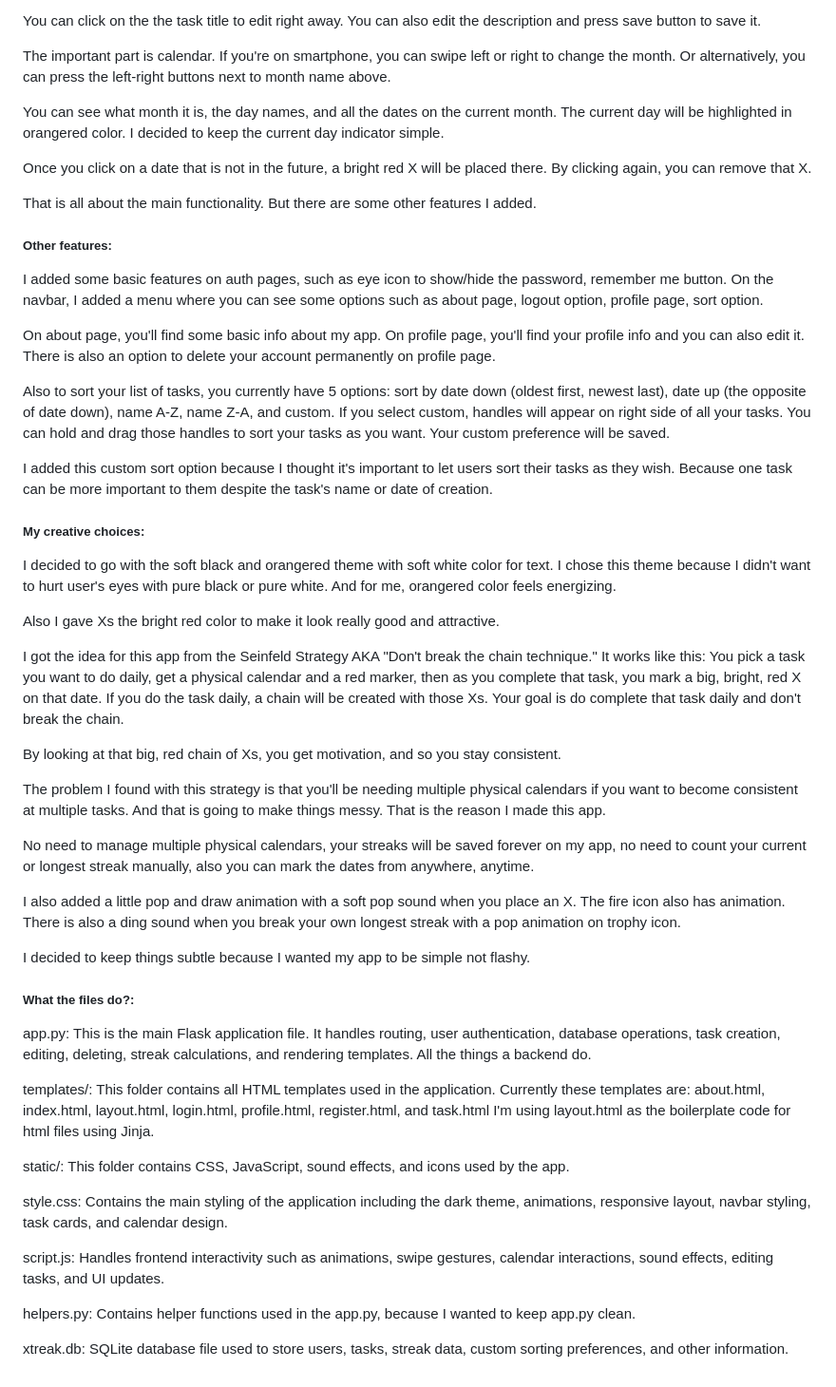
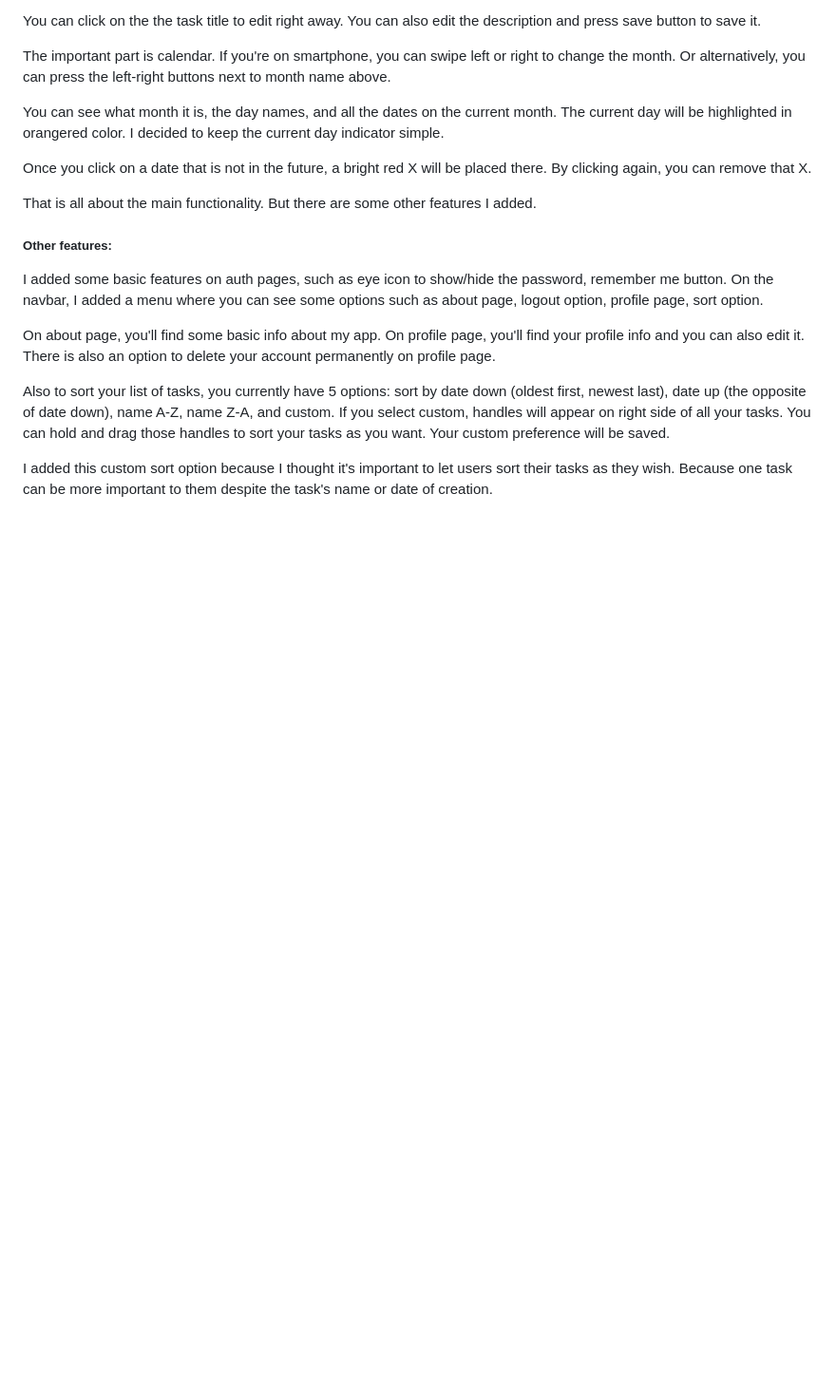
Before and after one commit to AmmarKhan09/xtreak, a Markdown page: README.md, the part around one of its changes. Shown at 95% size. Drawn GitHub-style; blank space fills up the shorter version.

Commit message:
Refine README formatting and content
Updated the README to improve formatting and removed unnecessary personal reflections.

```diff
--- a/README.md
+++ b/README.md
@@ -62,59 +62,3 @@ sort your tasks as you want. Your custom preference will be saved.
 
 I added this custom sort option because I thought it's important to let users sort their tasks as they wish.
 Because one task can be more important to them despite the task's name or date of creation.
-
-##### My creative choices:
-
-I decided to go with the soft black and orangered theme with soft white color for text.
-I chose this theme because I didn't want to hurt user's eyes with pure black or pure white.
-And for me, orangered color feels energizing.
-
-Also I gave Xs the bright red color to make it look really good and attractive.
-
-I got the idea for this app from the Seinfeld Strategy AKA "Don't break the chain technique."
-It works like this: You pick a task you want to do daily, get a physical calendar and a red marker, then as you complete that task,
-you mark a big, bright, red X on that date. If you do the task daily, a chain will be created with those Xs.
-Your goal is do complete that task daily and don't break the chain.
-
-By looking at that big, red chain of Xs, you get motivation, and so you stay consistent.
-
-The problem I found with this strategy is that you'll be needing multiple physical calendars if you want to become consistent at multiple tasks.
-And that is going to make things messy. That is the reason I made this app.
-
-No need to manage multiple physical calendars, your streaks will be saved forever on my app,
-no need to count your current or longest streak manually, also you can mark the dates from anywhere, anytime.
-
-I also added a little pop and draw animation with a soft pop sound when you place an X. The fire icon also has animation.
-There is also a ding sound when you break your own longest streak with a pop animation on trophy icon.
-
-I decided to keep things subtle because I wanted my app to be simple not flashy.
-
-##### What the files do?:
-
-app.py:
-This is the main Flask application file. It handles routing, user authentication,
-database operations, task creation, editing, deleting, streak calculations,
-and rendering templates. All the things a backend do.
-
-templates/:
-This folder contains all HTML templates used in the application. Currently these templates are:
-about.html, index.html, layout.html, login.html, profile.html, register.html, and task.html
-I'm using layout.html as the boilerplate code for html files using Jinja.
-
-static/:
-This folder contains CSS, JavaScript, sound effects, and icons used by the app.
-
-style.css:
-Contains the main styling of the application including the dark theme,
-animations, responsive layout, navbar styling, task cards, and calendar design.
-
-script.js:
-Handles frontend interactivity such as animations, swipe gestures,
-calendar interactions, sound effects, editing tasks, and UI updates.
-
-helpers.py:
-Contains helper functions used in the app.py, because I wanted to keep app.py clean.
-
-xtreak.db:
-SQLite database file used to store users, tasks, streak data,
-custom sorting preferences, and other information.
```
Also changed, not shown: other parts of README.md (+1 -1 lines).
